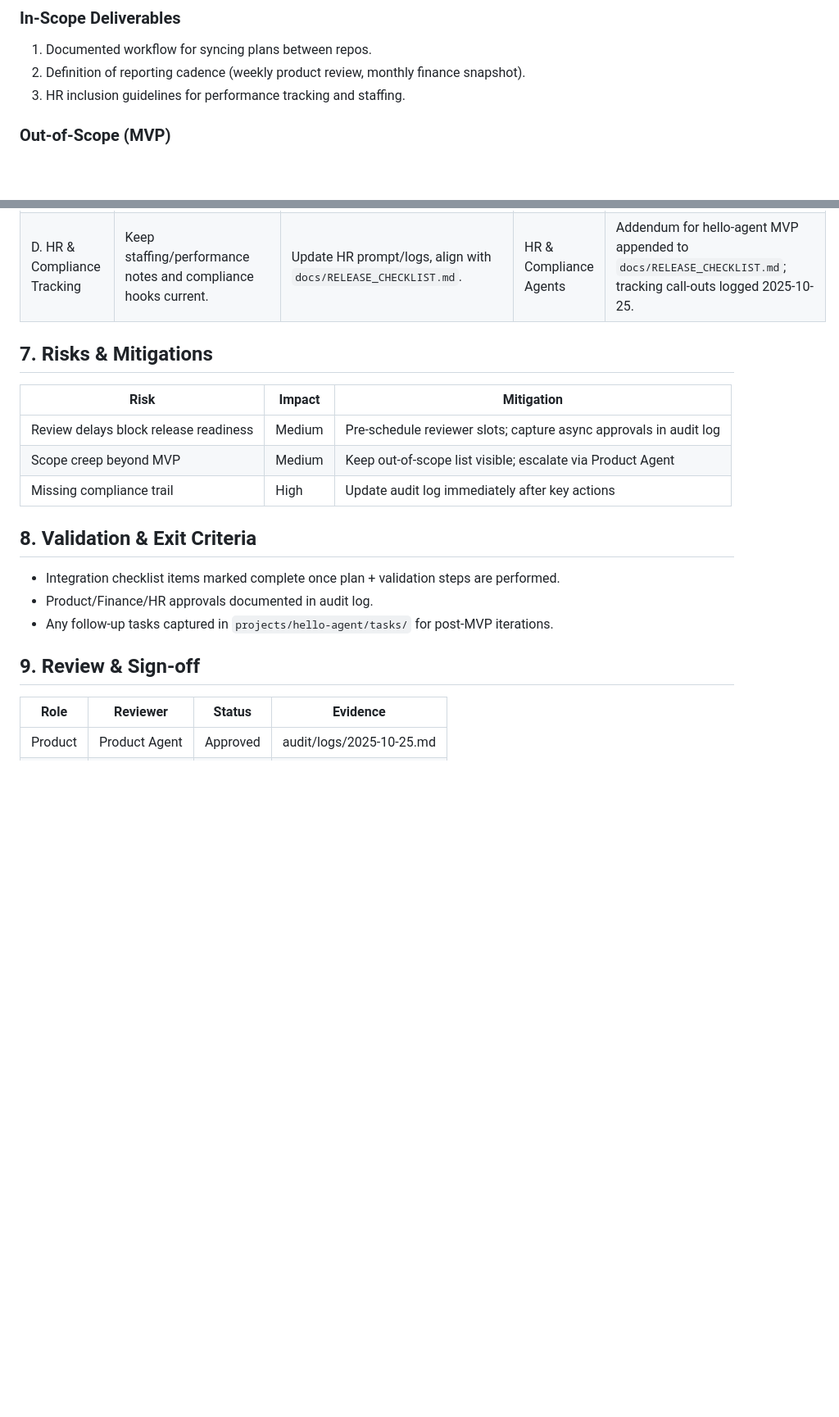
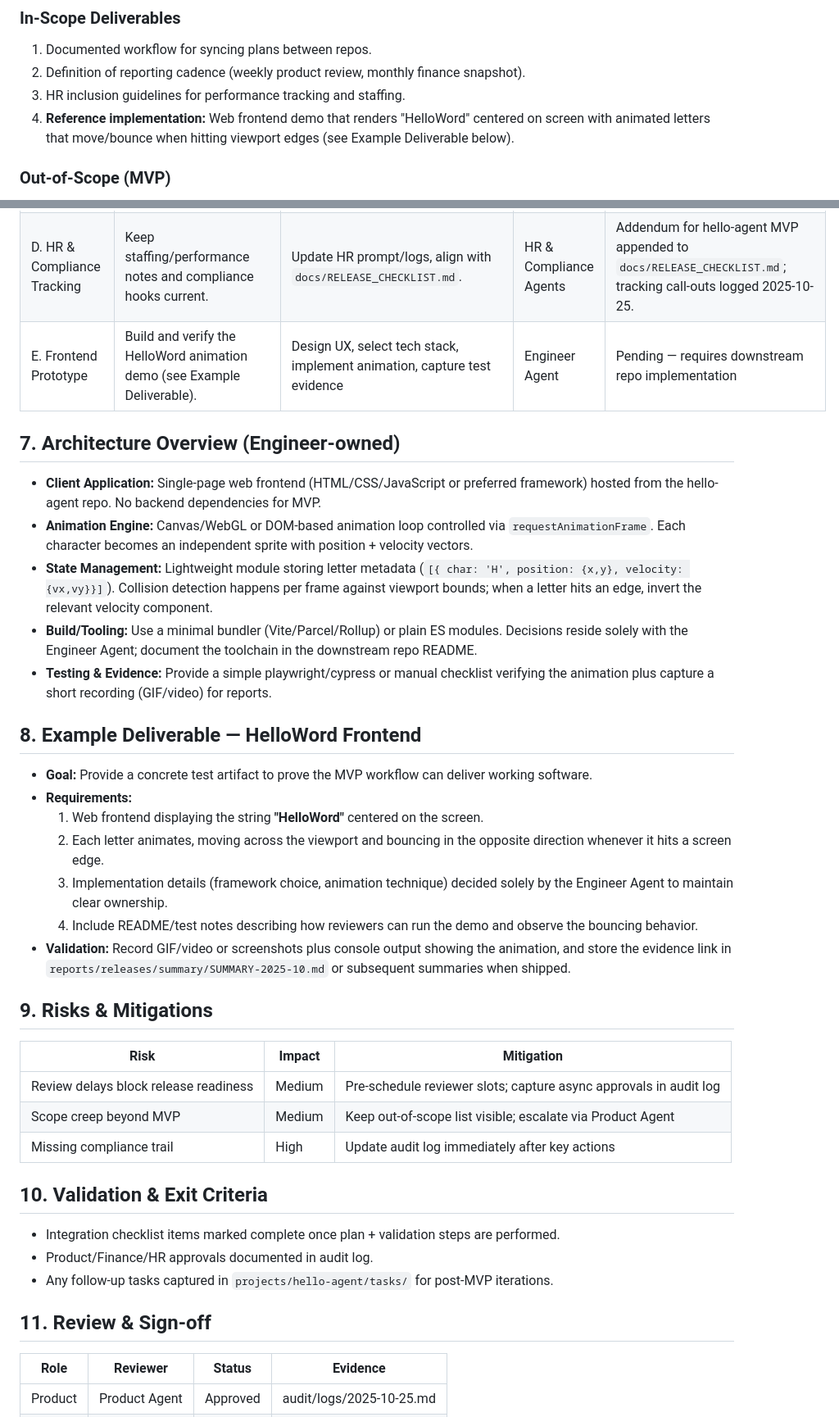
Before and after one commit to chankung9/hello-agent, a Markdown page: docs/MVP_PLAN.md, 2 parts joined by grey strips. Shown at 82% size. GitHub-like rendering; blank space fills up the shorter version.

Commit message:
docs: sync MVP plan with HQ

```diff
--- a/docs/MVP_PLAN.md
+++ b/docs/MVP_PLAN.md
@@ -12,6 +12,7 @@
 1. Documented workflow for syncing plans between repos.
 2. Definition of reporting cadence (weekly product review, monthly finance snapshot).
 3. HR inclusion guidelines for performance tracking and staffing.
+4. **Reference implementation:** Web frontend demo that renders "HelloWord" centered on screen with animated letters that move/bounce when hitting viewport edges (see Example Deliverable below).
 
 ### Out-of-Scope (MVP)
 - Automated deployment or bot-driven synchronization.
@@ -47,20 +49,37 @@
 | B. Doc Sync Validation | Ensure bidirectional sync between `codex-agent` HQ and the hello-agent repo. | Follow `projects/hello-agent/docs/DOC_SYNC_CHECKLIST.md`, log evidence in audit file. | Engineer Agent | Checklist operational with helper script `projects/hello-agent/scripts/doc_sync_diff.sh`; last run logged 2025-10-25 10:30 UTC. |
 | C. Reporting Alignment | Map MVP metrics to finance + release reporting templates. | Update `reports/` summaries, confirm gates in `pipeline.yaml`. | Product & Finance Agents | Baseline mapping completed 2025-10-25; see `reports/README.md` “hello-agent MVP Reporting Alignment”. |
 | D. HR & Compliance Tracking | Keep staffing/performance notes and compliance hooks current. | Update HR prompt/logs, align with `docs/RELEASE_CHECKLIST.md`. | HR & Compliance Agents | Addendum for hello-agent MVP appended to `docs/RELEASE_CHECKLIST.md`; tracking call-outs logged 2025-10-25. |
+| E. Frontend Prototype | Build and verify the HelloWord animation demo (see Example Deliverable). | Design UX, select tech stack, implement animation, capture test evidence | Engineer Agent | Pending — requires downstream repo implementation |
 
-## 7. Risks & Mitigations
+## 7. Architecture Overview (Engineer-owned)
+- **Client Application:** Single-page web frontend (HTML/CSS/JavaScript or preferred framework) hosted from the hello-agent repo. No backend dependencies for MVP.
+- **Animation Engine:** Canvas/WebGL or DOM-based animation loop controlled via `requestAnimationFrame`. Each character becomes an independent sprite with position + velocity vectors.
+- **State Management:** Lightweight module storing letter metadata (`[{ char: 'H', position: {x,y}, velocity: {vx,vy}}]`). Collision detection happens per frame against viewport bounds; when a letter hits an edge, invert the relevant velocity component.
+- **Build/Tooling:** Use a minimal bundler (Vite/Parcel/Rollup) or plain ES modules. Decisions reside solely with the Engineer Agent; document the toolchain in the downstream repo README.
+- **Testing & Evidence:** Provide a simple playwright/cypress or manual checklist verifying the animation plus capture a short recording (GIF/video) for reports.
+
+## 8. Example Deliverable — HelloWord Frontend
+- **Goal:** Provide a concrete test artifact to prove the MVP workflow can deliver working software.
+- **Requirements:**
+  1. Web frontend displaying the string **"HelloWord"** centered on the screen.
+  2. Each letter animates, moving across the viewport and bouncing in the opposite direction whenever it hits a screen edge.
+  3. Implementation details (framework choice, animation technique) decided solely by the Engineer Agent to maintain clear ownership.
+  4. Include README/test notes describing how reviewers can run the demo and observe the bouncing behavior.
+- **Validation:** Record GIF/video or screenshots plus console output showing the animation, and store the evidence link in `reports/releases/summary/SUMMARY-2025-10.md` or subsequent summaries when shipped.
+
+## 9. Risks & Mitigations
 | Risk | Impact | Mitigation |
 | --- | --- | --- |
 | Review delays block release readiness | Medium | Pre-schedule reviewer slots; capture async approvals in audit log |
 | Scope creep beyond MVP | Medium | Keep out-of-scope list visible; escalate via Product Agent |
 | Missing compliance trail | High | Update audit log immediately after key actions |
 
-## 8. Validation & Exit Criteria
+## 10. Validation & Exit Criteria
 - Integration checklist items marked complete once plan + validation steps are performed.
 - Product/Finance/HR approvals documented in audit log.
 - Any follow-up tasks captured in `projects/hello-agent/tasks/` for post-MVP iterations.
 
-## 9. Review & Sign-off
+## 11. Review & Sign-off
 | Role | Reviewer | Status | Evidence |
 | --- | --- | --- | --- |
 | Product | Product Agent | Approved | audit/logs/2025-10-25.md |
```
Also changed, not shown: other parts of docs/MVP_PLAN.md (+1 -0 lines).
